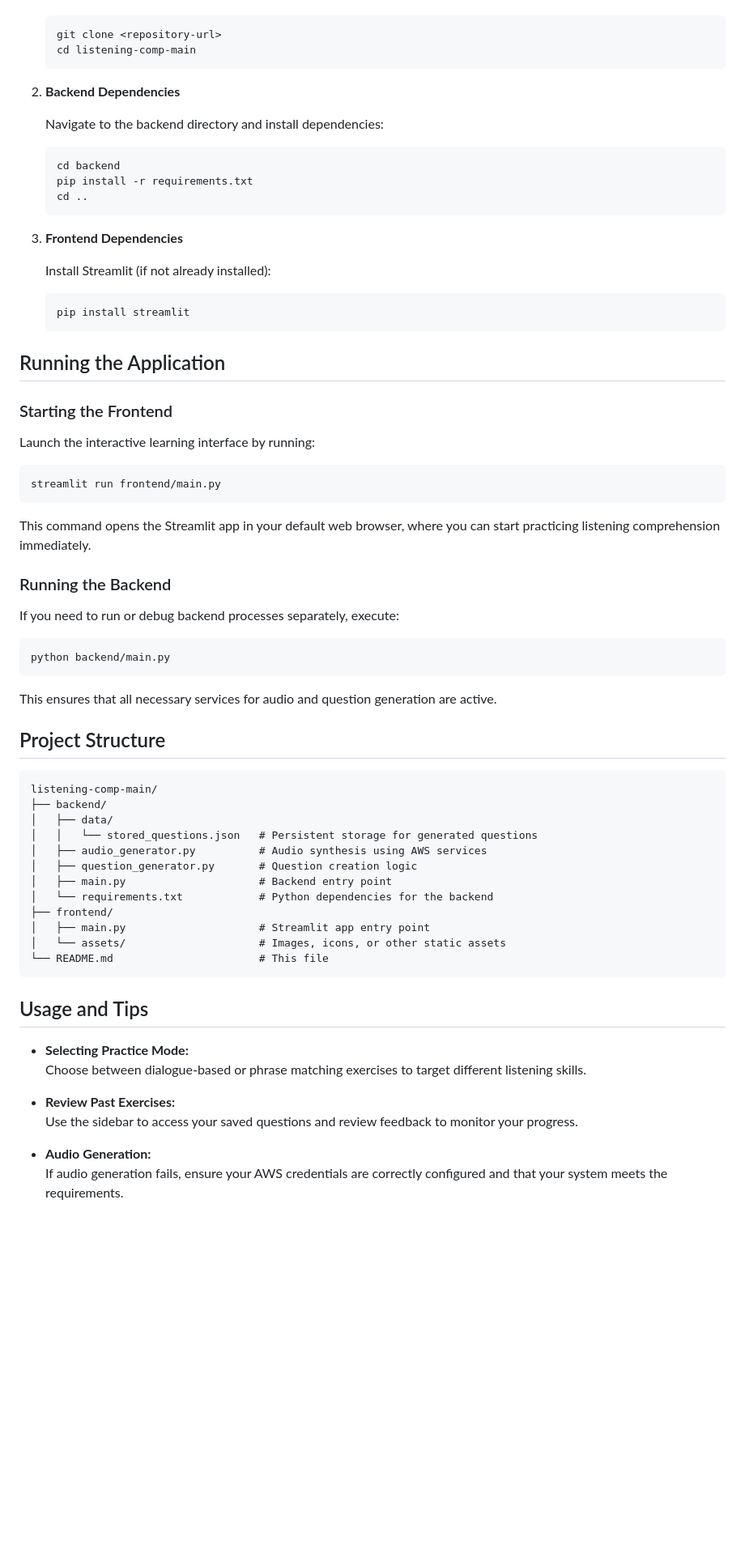
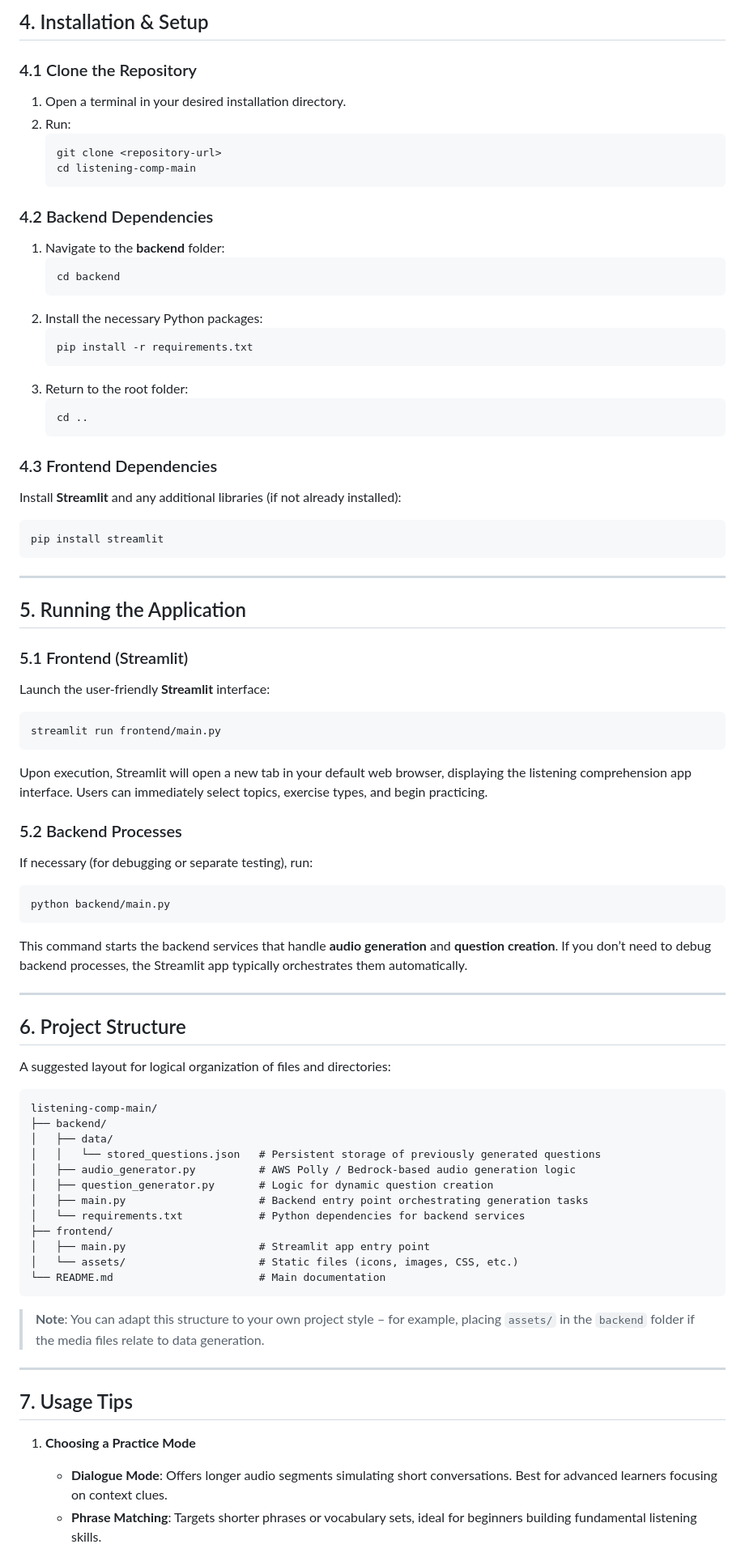
Before and after one commit to mesutoezdil/genai-bootcamp-2025, a Markdown page: week_2_listening_comp/README.md, the part around one of its changes. Shown at 81% size. GitHub-like rendering; blank space fills up the shorter version.

````diff
--- a/week_2_listening_comp/README.md
+++ b/week_2_listening_comp/README.md
@@ -38,66 +72,88 @@ The Chinese Listening Comprehension Practice app leverages Streamlit for an intu
+## 4. Installation & Setup
+
+### 4.1 Clone the Repository
+
+1. Open a terminal in your desired installation directory.
+2. Run:
+   ```bash
    git clone <repository-url>
    cd listening-comp-main
    ```
 
-2. **Backend Dependencies**
+### 4.2 Backend Dependencies
 
-   Navigate to the backend directory and install dependencies:
-   ```sh
+1. Navigate to the **backend** folder:
+   ```bash
    cd backend
+   ```
+2. Install the necessary Python packages:
+   ```bash
    pip install -r requirements.txt
+   ```
+3. Return to the root folder:
+   ```bash
    cd ..
    ```
 
-3. **Frontend Dependencies**
+### 4.3 Frontend Dependencies
 
-   Install Streamlit (if not already installed):
-   ```sh
-   pip install streamlit
-   ```
+Install **Streamlit** and any additional libraries (if not already installed):
 
-## Running the Application
+```bash
+pip install streamlit
+```
 
-### Starting the Frontend
+---
 
-Launch the interactive learning interface by running:
-```sh
+## 5. Running the Application
+
+### 5.1 Frontend (Streamlit)
+
+Launch the user-friendly **Streamlit** interface:
+
+```bash
 streamlit run frontend/main.py
 ```
-This command opens the Streamlit app in your default web browser, where you can start practicing listening comprehension immediately.
 
-### Running the Backend
+Upon execution, Streamlit will open a new tab in your default web browser, displaying the listening comprehension app interface. Users can immediately select topics, exercise types, and begin practicing.
 
-If you need to run or debug backend processes separately, execute:
-```sh
+### 5.2 Backend Processes
+
+If necessary (for debugging or separate testing), run:
+
+```bash
 python backend/main.py
 ```
-This ensures that all necessary services for audio and question generation are active.
+This command starts the backend services that handle **audio generation** and **question creation**. If you don’t need to debug backend processes, the Streamlit app typically orchestrates them automatically.
 
-## Project Structure
+---
+
+## 6. Project Structure
+
+A suggested layout for logical organization of files and directories:
 
 ```
 listening-comp-main/
 ├── backend/
 │   ├── data/
-│   │   └── stored_questions.json   # Persistent storage for generated questions
-│   ├── audio_generator.py          # Audio synthesis using AWS services
-│   ├── question_generator.py       # Question creation logic
-│   ├── main.py                     # Backend entry point
-│   └── requirements.txt            # Python dependencies for the backend
+│   │   └── stored_questions.json   # Persistent storage of previously generated questions
+│   ├── audio_generator.py          # AWS Polly / Bedrock-based audio generation logic
+│   ├── question_generator.py       # Logic for dynamic question creation
+│   ├── main.py                     # Backend entry point orchestrating generation tasks
+│   └── requirements.txt            # Python dependencies for backend services
 ├── frontend/
 │   ├── main.py                     # Streamlit app entry point
-│   └── assets/                     # Images, icons, or other static assets
-└── README.md                       # This file
+│   └── assets/                     # Static files (icons, images, CSS, etc.)
+└── README.md                       # Main documentation
 ```
 
-## Usage and Tips
+> **Note**: You can adapt this structure to your own project style – for example, placing `assets/` in the `backend` folder if the media files relate to data generation.
 
-- **Selecting Practice Mode:**
-  Choose between dialogue-based or phrase matching exercises to target different listening skills.
+---
 
-- **Review Past Exercises:**
-  Use the sidebar to access your saved questions and review feedback to monitor your progress.
+## 7. Usage Tips
 
-- **Audio Generation:**
-  If audio generation fails, ensure your AWS credentials are correctly configured and that your system meets the requirements.
+1. **Choosing a Practice Mode**
+   - **Dialogue Mode**: Offers longer audio segments simulating short conversations. Best for advanced learners focusing on context clues.
+   - **Phrase Matching**: Targets shorter phrases or vocabulary sets, ideal for beginners building fundamental listening skills.
 
````
Also changed, not shown: other parts of week_2_listening_comp/README.md (+113 -37 lines).
